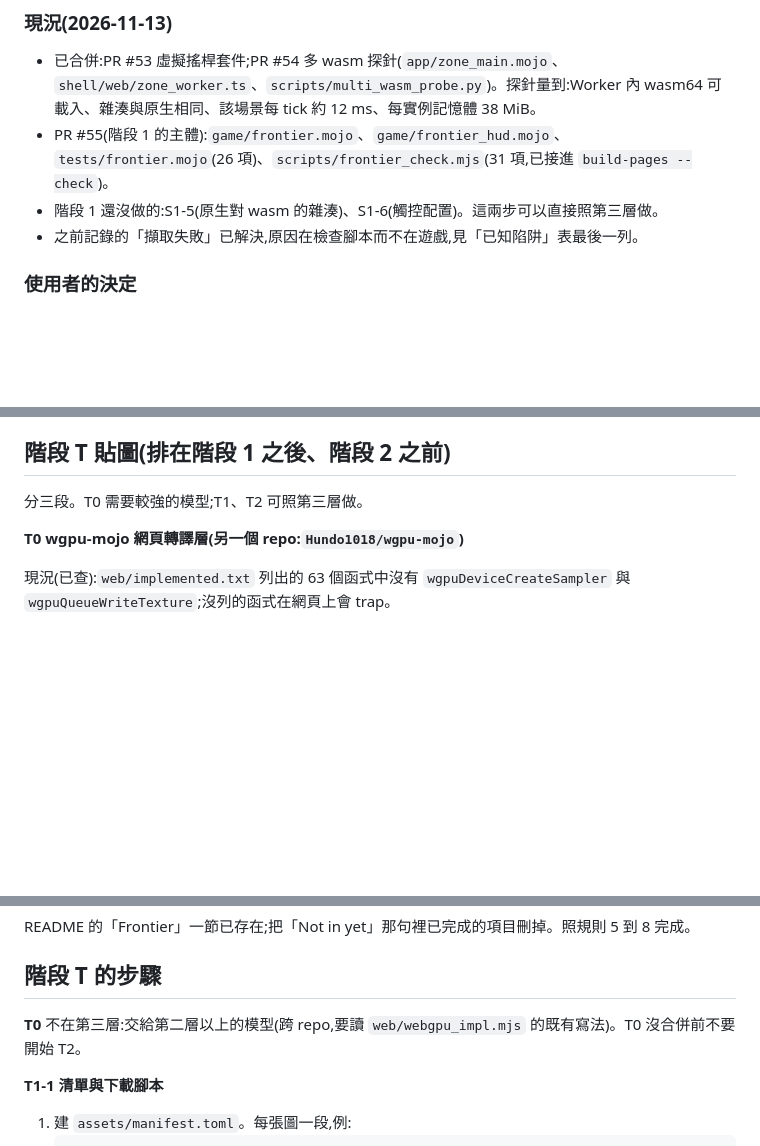
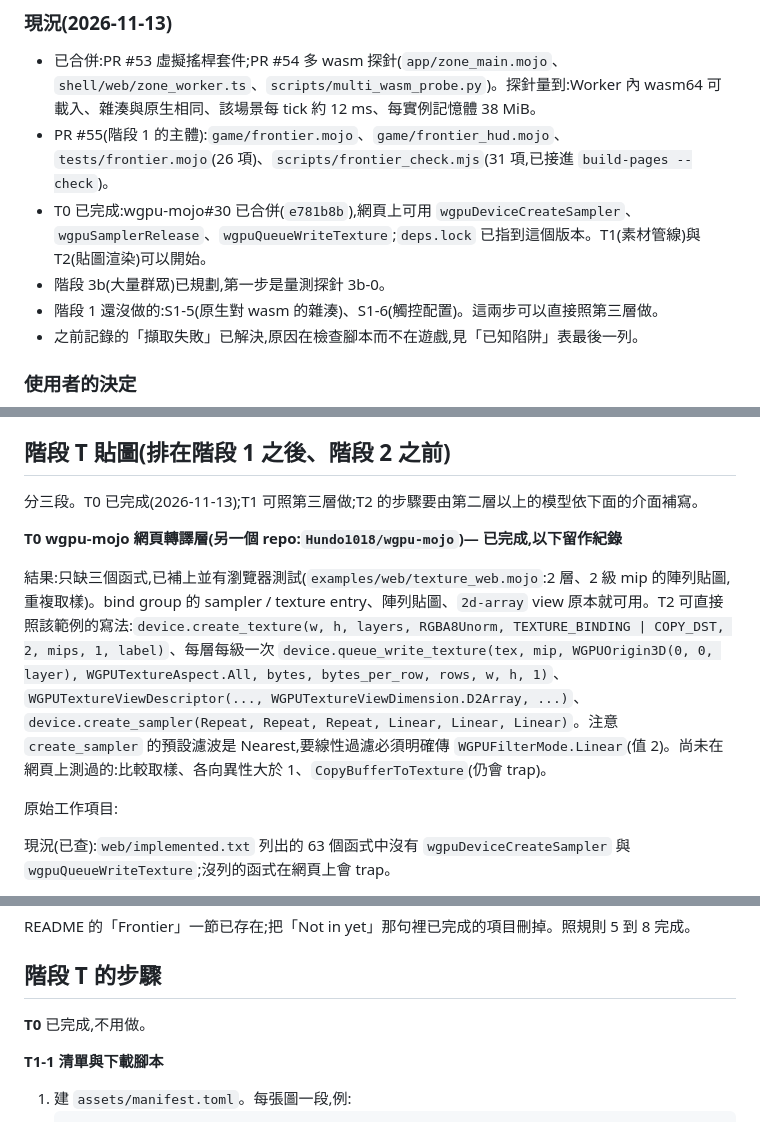
Before and after one commit to Hundo1018/ludens-engine, a Markdown page: docs/frontier_plan.md, 3 parts joined by grey strips. Rendered like a GitHub page; blank space fills up the shorter version.

Commit message:
docs: the texture prerequisite is done; note how to use it
Co-Authored-By: Claude Fable 5.2 <noreply@anthropic.com>
Claude-Session: https://claude.ai/code/session_01DbhK6fvGCerakThMGANEsy

```diff
--- a/docs/frontier_plan.md
+++ b/docs/frontier_plan.md
@@ -12,6 +12,8 @@
 
 - 已合併:PR #53 虛擬搖桿套件;PR #54 多 wasm 探針(`app/zone_main.mojo`、`shell/web/zone_worker.ts`、`scripts/multi_wasm_probe.py`)。探針量到:Worker 內 wasm64 可載入、雜湊與原生相同、該場景每 tick 約 12 ms、每實例記憶體 38 MiB。
 - PR #55(階段 1 的主體):`game/frontier.mojo`、`game/frontier_hud.mojo`、`tests/frontier.mojo`(26 項)、`scripts/frontier_check.mjs`(31 項,已接進 `build-pages --check`)。
+- T0 已完成:wgpu-mojo#30 已合併(`e781b8b`),網頁上可用 `wgpuDeviceCreateSampler`、`wgpuSamplerRelease`、`wgpuQueueWriteTexture`;`deps.lock` 已指到這個版本。T1(素材管線)與 T2(貼圖渲染)可以開始。
+- 階段 3b(大量群眾)已規劃,第一步是量測探針 3b-0。
 - 階段 1 還沒做的:S1-5(原生對 wasm 的雜湊)、S1-6(觸控配置)。這兩步可以直接照第三層做。
 - 之前記錄的「擷取失敗」已解決,原因在檢查腳本而不在遊戲,見「已知陷阱」表最後一列。
 
@@ -75,9 +77,13 @@
 
 ## 階段 T 貼圖(排在階段 1 之後、階段 2 之前)
 
-分三段。T0 需要較強的模型;T1、T2 可照第三層做。
+分三段。T0 已完成(2026-11-13);T1 可照第三層做;T2 的步驟要由第二層以上的模型依下面的介面補寫。
 
-**T0 wgpu-mojo 網頁轉譯層(另一個 repo:`Hundo1018/wgpu-mojo`)**
+**T0 wgpu-mojo 網頁轉譯層(另一個 repo:`Hundo1018/wgpu-mojo`)— 已完成,以下留作紀錄**
+
+結果:只缺三個函式,已補上並有瀏覽器測試(`examples/web/texture_web.mojo`:2 層、2 級 mip 的陣列貼圖,重複取樣)。bind group 的 sampler / texture entry、陣列貼圖、`2d-array` view 原本就可用。T2 可直接照該範例的寫法:`device.create_texture(w, h, layers, RGBA8Unorm, TEXTURE_BINDING | COPY_DST, 2, mips, 1, label)`、每層每級一次 `device.queue_write_texture(tex, mip, WGPUOrigin3D(0, 0, layer), WGPUTextureAspect.All, bytes, bytes_per_row, rows, w, h, 1)`、`WGPUTextureViewDescriptor(..., WGPUTextureViewDimension.D2Array, ...)`、`device.create_sampler(Repeat, Repeat, Repeat, Linear, Linear, Linear)`。注意 `create_sampler` 的預設濾波是 Nearest,要線性過濾必須明確傳 `WGPUFilterMode.Linear`(值 2)。尚未在網頁上測過的:比較取樣、各向異性大於 1、`CopyBufferToTexture`(仍會 trap)。
+
+原始工作項目:
 
 現況(已查):`web/implemented.txt` 列出的 63 個函式中沒有 `wgpuDeviceCreateSampler` 與 `wgpuQueueWriteTexture`;沒列的函式在網頁上會 trap。
 
@@ -294,7 +301,7 @@ README 的「Frontier」一節已存在;把「Not in yet」那句裡已完成的
 
 ## 階段 T 的步驟
 
-**T0** 不在第三層:交給第二層以上的模型(跨 repo,要讀 `web/webgpu_impl.mjs` 的既有寫法)。T0 沒合併前不要開始 T2。
+**T0** 已完成,不用做。
 
 **T1-1 清單與下載腳本**
 
```
Also changed, not shown: other parts of docs/frontier_plan.md (+1 -0 lines).
